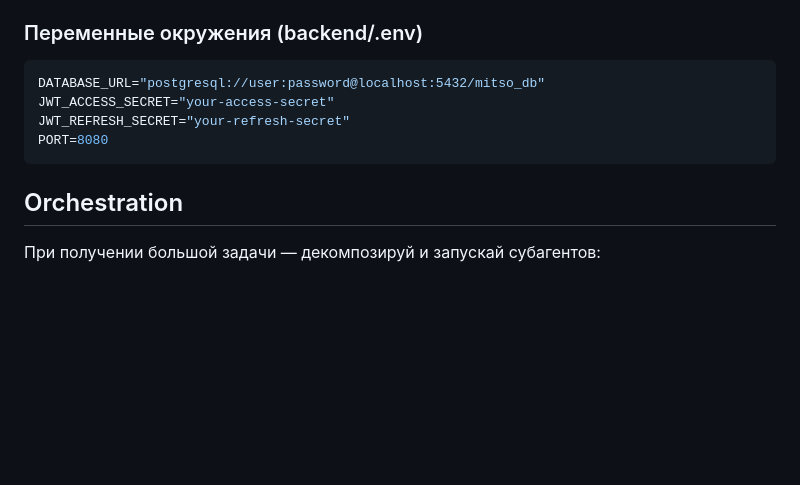
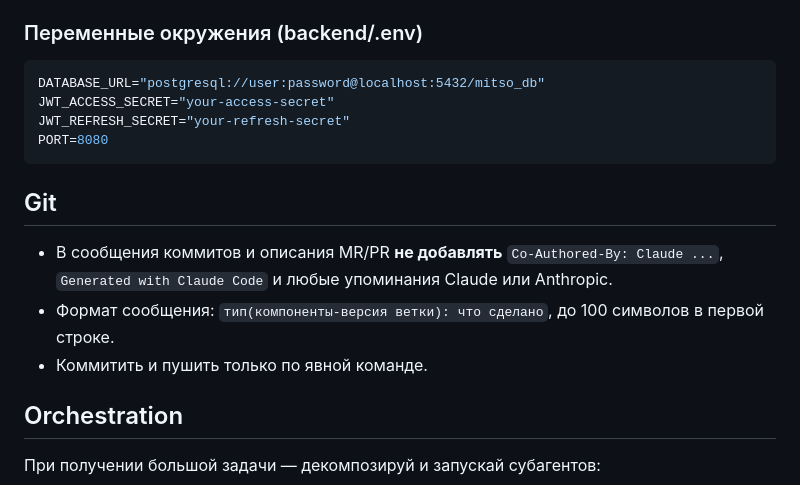
Before and after one commit to Nadoedatel/mitso-record-app, a Markdown page: CLAUDE.md, the part around the change. GitHub-like rendering; blank space fills up the shorter version.

Commit message:
docs(claude-v.3.3.0): правила git и актуальный auth-flow

````diff
--- a/CLAUDE.md
+++ b/CLAUDE.md
@@ -230,6 +230,12 @@ JWT_REFRESH_SECRET="your-refresh-secret"
 PORT=8080
 ```
 
+## Git
+
+- В сообщения коммитов и описания MR/PR **не добавлять** `Co-Authored-By: Claude ...`, `Generated with Claude Code` и любые упоминания Claude или Anthropic.
+- Формат сообщения: `тип(компоненты-версия ветки): что сделано`, до 100 символов в первой строке.
+- Коммитить и пушить только по явной команде.
+
 ## Orchestration
 
 При получении большой задачи — декомпозируй и запускай субагентов:
````
Also changed, not shown: frontend/CLAUDE.md (+2 -2 lines).
